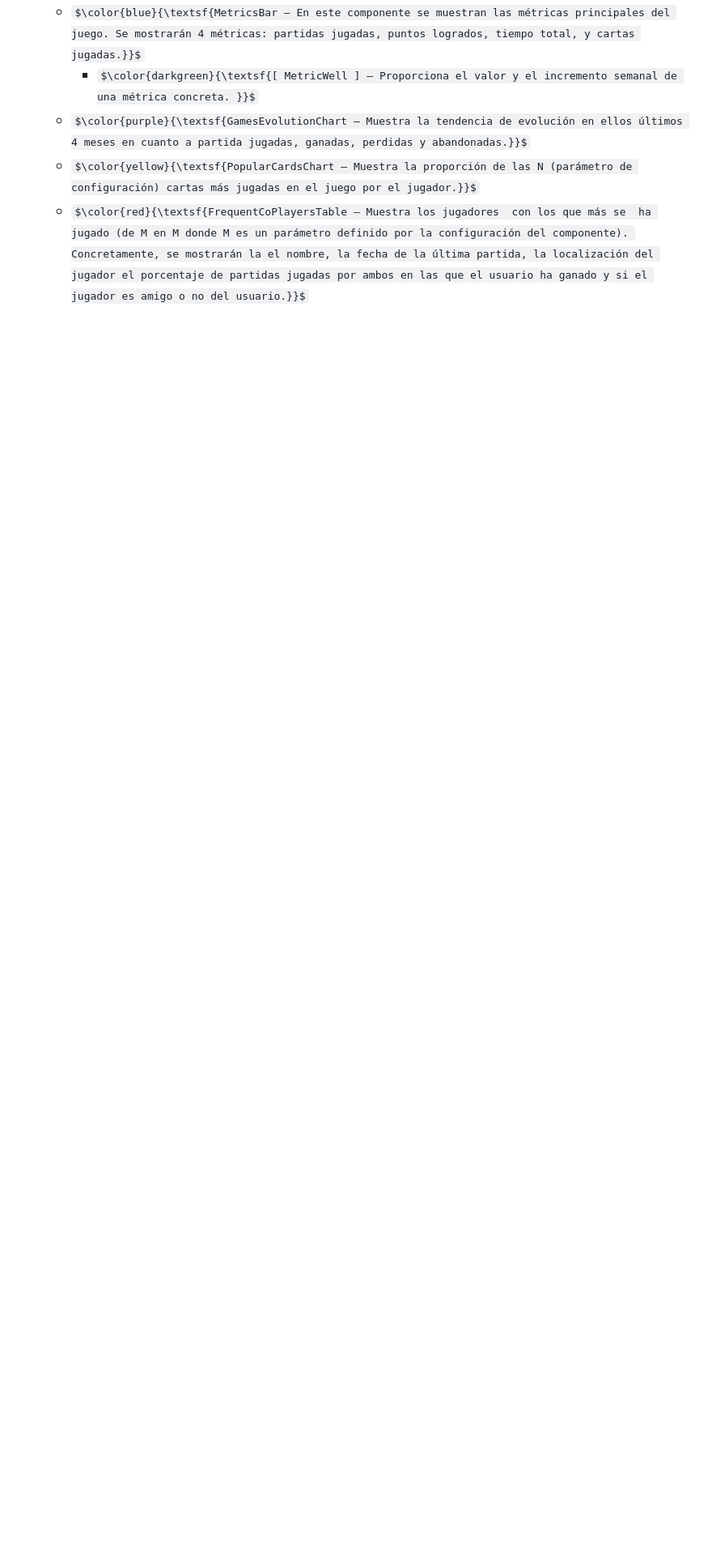
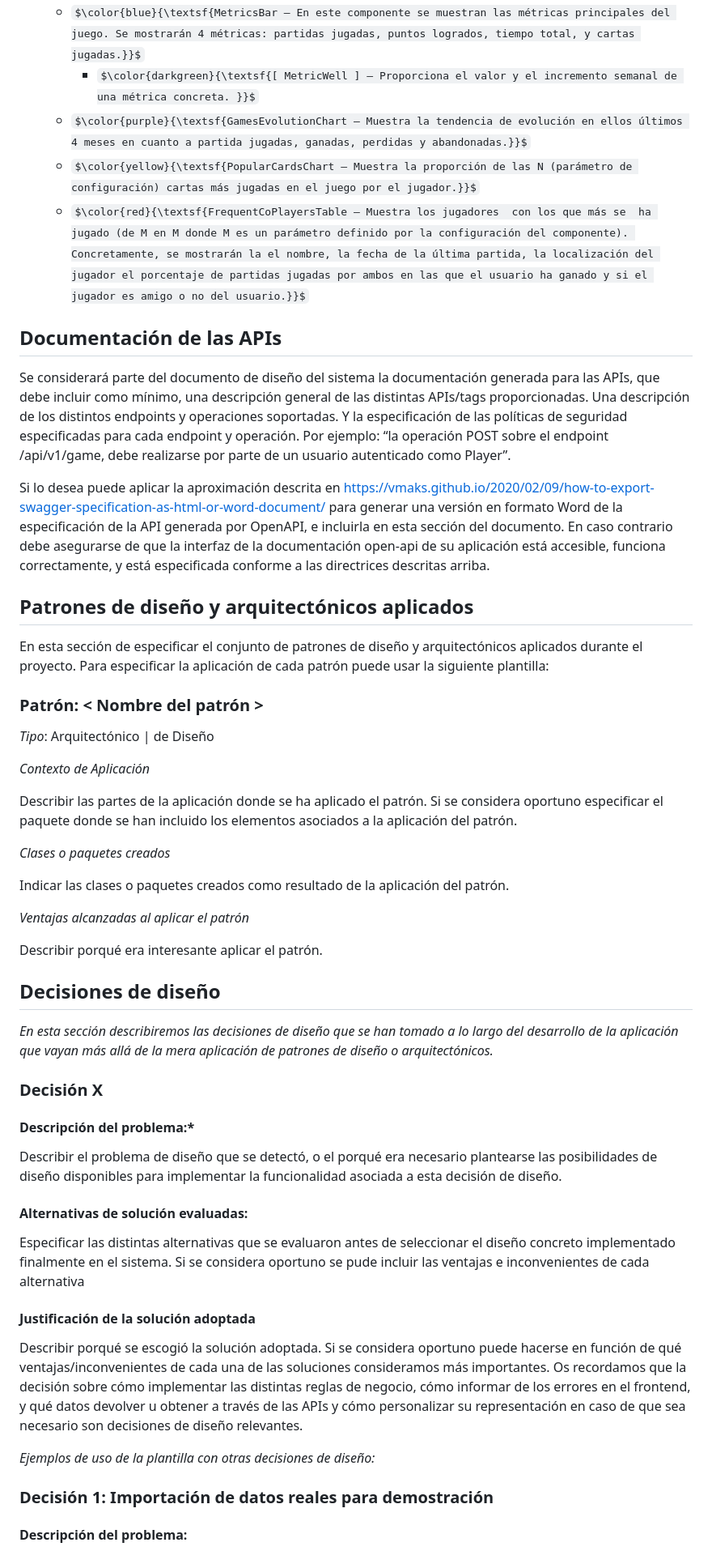
Before and after one commit to gii-is-DP1/react-petclinic, a Markdown page: docs/deliverables/Diseño del Sistema.md, the part around one of its changes. Shown at 81% size. Rendered like a GitHub page; some formulas as TeX source; blank space fills up the shorter version.

```diff
--- a/docs/deliverables/Diseño del Sistema.md
+++ b/docs/deliverables/Diseño del Sistema.md
@@ -70,3 +70,48 @@ Por ejemplo, para la pantalla de visualización de métricas del usuario en un h
     - $\color{purple}{\textsf{GamesEvolutionChart – Muestra la tendencia de evolución en ellos últimos 4 meses en cuanto a partida jugadas, ganadas, perdidas y abandonadas.}}$
     - $\color{yellow}{\textsf{PopularCardsChart – Muestra la proporción de las N (parámetro de configuración) cartas más jugadas en el juego por el jugador.}}$
     - $\color{red}{\textsf{FrequentCoPlayersTable – Muestra los jugadores  con los que más se  ha jugado (de M en M donde M es un parámetro definido por la configuración del componente). Concretamente, se mostrarán la el nombre, la fecha de la última partida, la localización del jugador el porcentaje de partidas jugadas por ambos en las que el usuario ha ganado y si el jugador es amigo o no del usuario.}}$
+
+## Documentación de las APIs
+Se considerará parte del documento de diseño del sistema la documentación generada para las APIs, que debe incluir como mínimo, una descripción general de las distintas APIs/tags  proporcionadas. Una descripción de los distintos endpoints y operaciones soportadas. Y la especificación de las políticas de seguridad especificadas para cada endpoint y operación. Por ejemplo: “la operación POST sobre el endpoint /api/v1/game, debe realizarse por parte de un usuario autenticado como Player”.
+
+Si lo desea puede aplicar la aproximación descrita en https://vmaks.github.io/2020/02/09/how-to-export-swagger-specification-as-html-or-word-document/ para generar una versión en formato Word de la especificación de la API generada por OpenAPI, e incluirla en esta sección del documento.  En caso contrario debe asegurarse de que la interfaz de la documentación open-api de su aplicación está accesible, funciona correctamente, y está especificada conforme a las directrices descritas arriba.
+
+## Patrones de diseño y arquitectónicos aplicados
+En esta sección de especificar el conjunto de patrones de diseño y arquitectónicos aplicados durante el proyecto. Para especificar la aplicación de cada patrón puede usar la siguiente plantilla:
+
+### Patrón: < Nombre del patrón >
+*Tipo*: Arquitectónico | de Diseño
+
+*Contexto de Aplicación*
+
+Describir las partes de la aplicación donde se ha aplicado el patrón. Si se considera oportuno especificar el paquete donde se han incluido los elementos asociados a la aplicación del patrón.
+
+*Clases o paquetes creados*
+
+Indicar las clases o paquetes creados como resultado de la aplicación del patrón.
+
+*Ventajas alcanzadas al aplicar el patrón*
+
+Describir porqué era interesante aplicar el patrón.
+
+## Decisiones de diseño
+_En esta sección describiremos las decisiones de diseño que se han tomado a lo largo del desarrollo de la aplicación que vayan más allá de la mera aplicación de patrones de diseño o arquitectónicos._
+
+### Decisión X
+#### Descripción del problema:*
+
+Describir el problema de diseño que se detectó, o el porqué era necesario plantearse las posibilidades de diseño disponibles para implementar la funcionalidad asociada a esta decisión de diseño.
+
+#### Alternativas de solución evaluadas:
+Especificar las distintas alternativas que se evaluaron antes de seleccionar el diseño concreto implementado finalmente en el sistema. Si se considera oportuno se pude incluir las ventajas e inconvenientes de cada alternativa
+
+#### Justificación de la solución adoptada
+
+Describir porqué se escogió la solución adoptada. Si se considera oportuno puede hacerse en función de qué  ventajas/inconvenientes de cada una de las soluciones consideramos más importantes.
+Os recordamos que la decisión sobre cómo implementar las distintas reglas de negocio, cómo informar de los errores en el frontend, y qué datos devolver u obtener a través de las APIs y cómo personalizar su representación en caso de que sea necesario son decisiones de diseño relevantes.
+
+_Ejemplos de uso de la plantilla con otras decisiones de diseño:_
+
+### Decisión 1: Importación de datos reales para demostración
+#### Descripción del problema:
+
```
Also changed, not shown: other parts of docs/deliverables/Diseño del Sistema.md (+33 -1 lines).
